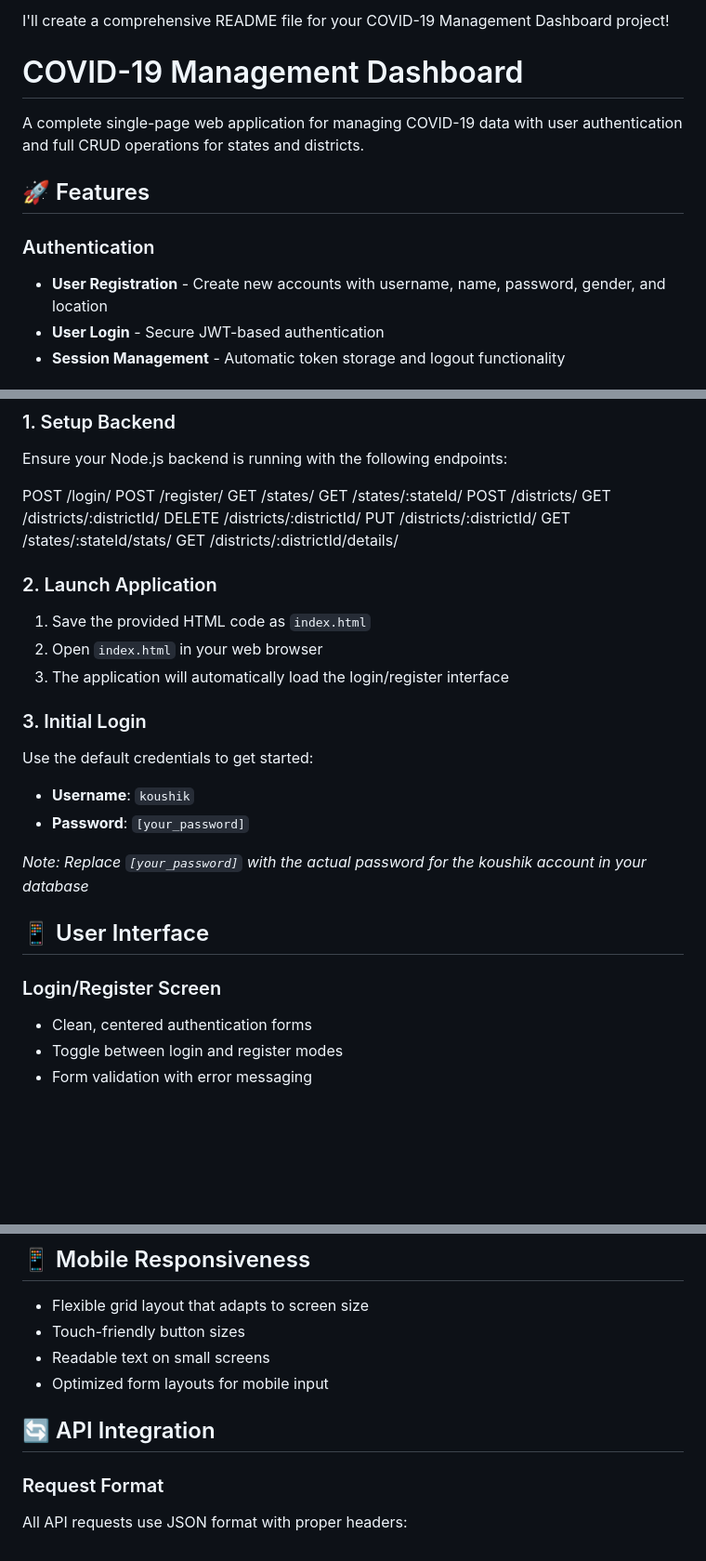
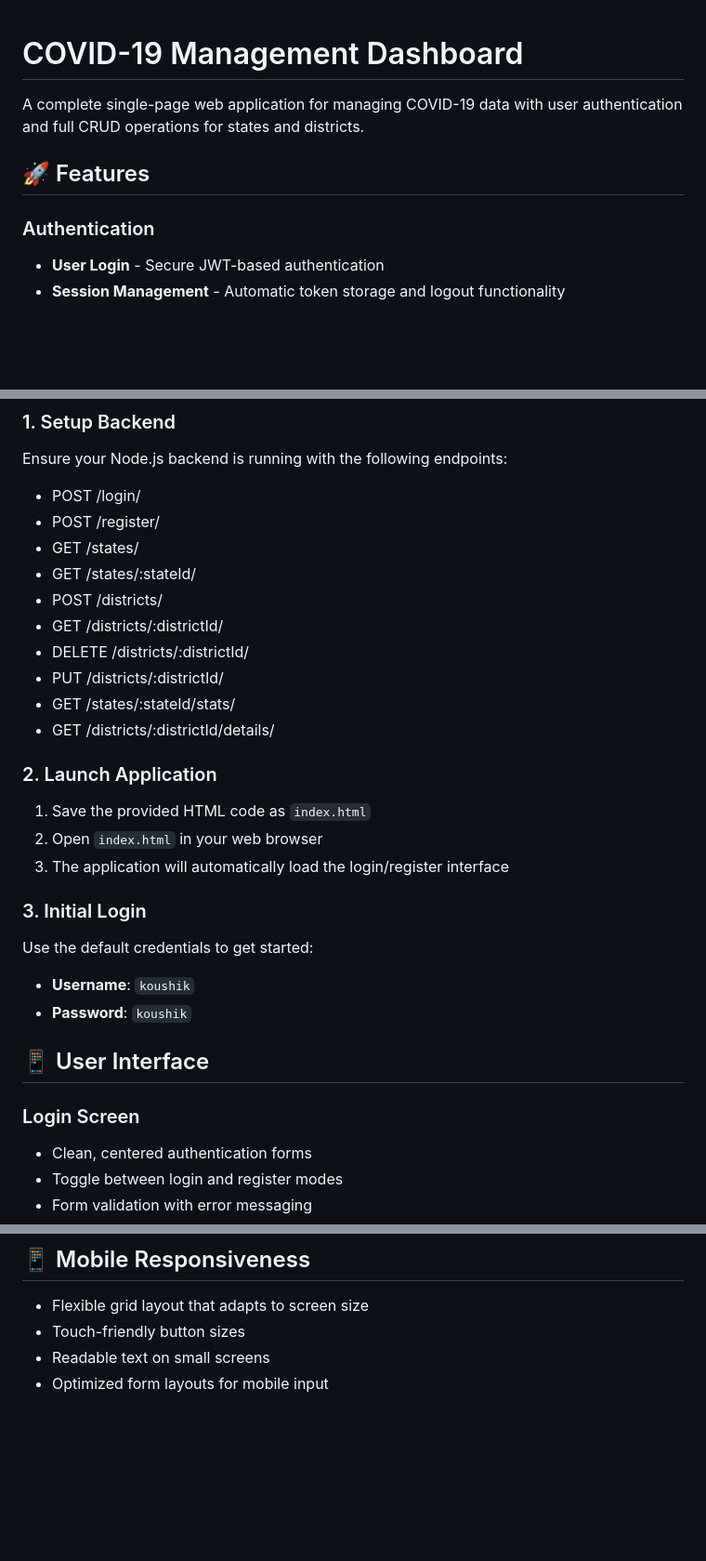
Before and after one commit to Koushik-26-09/Covid19-data, a Markdown page: README.md, 3 parts joined by grey strips. Shown at 93% size. Rendered like a GitHub page; blank space fills up the shorter version.

```diff
--- a/README.md
+++ b/README.md
@@ -1,4 +1,3 @@
-I'll create a comprehensive README file for your COVID-19 Management Dashboard project!
 
 # COVID-19 Management Dashboard
 
@@ -7,7 +6,6 @@ A complete single-page web application for managing COVID-19 data with user auth
 ## 🚀 Features
 
 ### Authentication
-- **User Registration** - Create new accounts with username, name, password, gender, and location
 - **User Login** - Secure JWT-based authentication
 - **Session Management** - Automatic token storage and logout functionality
 
@@ -42,16 +40,16 @@ A complete single-page web application for managing COVID-19 data with user auth
 ### 1. Setup Backend
 Ensure your Node.js backend is running with the following endpoints:
 
-POST /login/
-POST /register/
-GET /states/
-GET /states/:stateId/
-POST /districts/
-GET /districts/:districtId/
-DELETE /districts/:districtId/
-PUT /districts/:districtId/
-GET /states/:stateId/stats/
-GET /districts/:districtId/details/
+- POST /login/
+- POST /register/
+- GET /states/
+- GET /states/:stateId/
+- POST /districts/
+- GET /districts/:districtId/
+- DELETE /districts/:districtId/
+- PUT /districts/:districtId/
+- GET /states/:stateId/stats/
+- GET /districts/:districtId/details/
 
 
 ### 2. Launch Application
@@ -62,13 +60,11 @@ GET /districts/:districtId/details/
 ### 3. Initial Login
 Use the default credentials to get started:
 - **Username**: `koushik`
-- **Password**: `[your_password]`
-
-*Note: Replace `[your_password]` with the actual password for the koushik account in your database*
+- **Password**: `koushik`
 
 ## 📱 User Interface
 
-### Login/Register Screen
+### Login Screen
 - Clean, centered authentication forms
 - Toggle between login and register modes
 - Form validation with error messaging
@@ -154,8 +150,3 @@ Authorization: Bearer
 - Touch-friendly button sizes
 - Readable text on small screens
 - Optimized form layouts for mobile input
-
-## 🔄 API Integration
-
-### Request Format
-All API requests use JSON format with proper headers:
```
